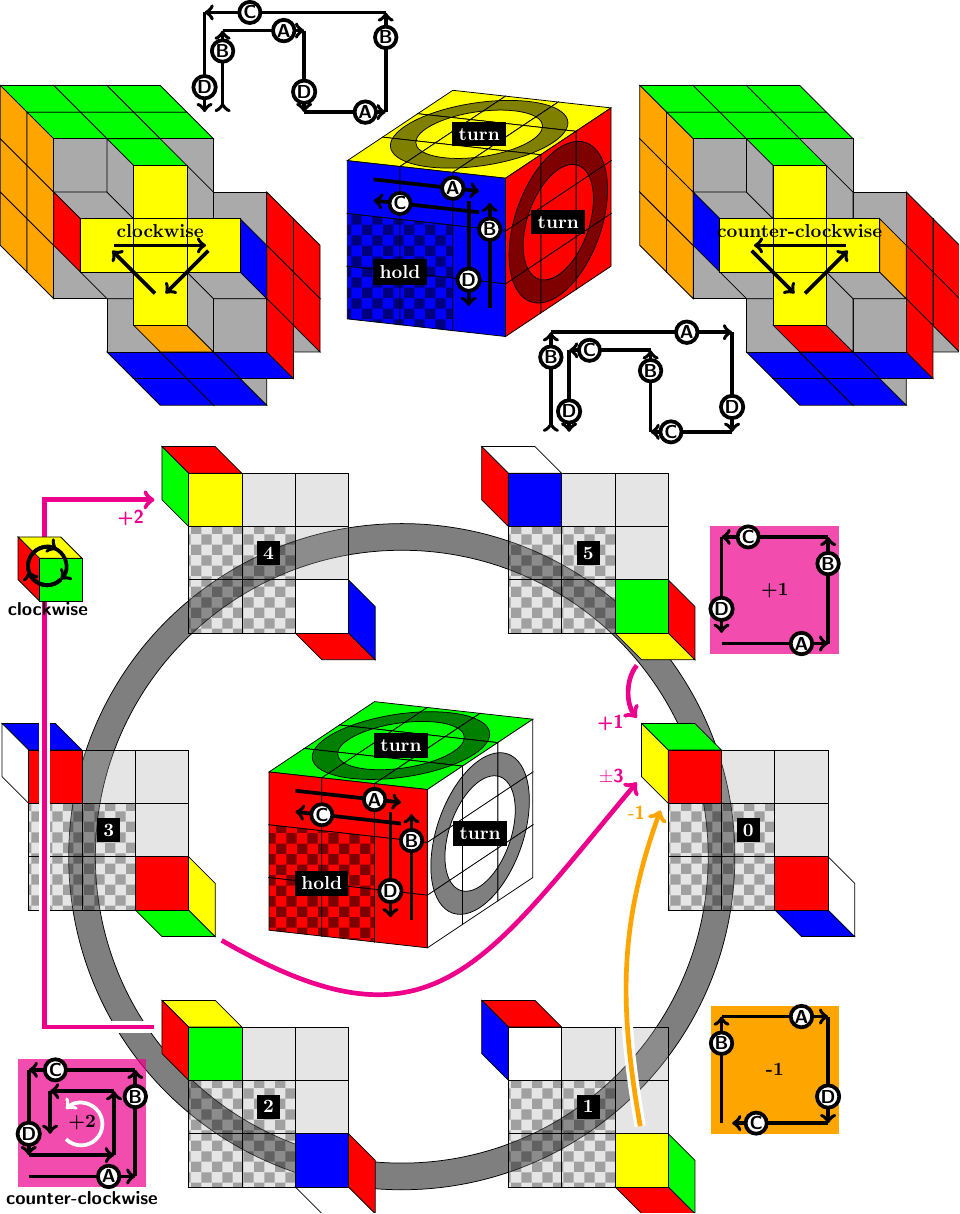
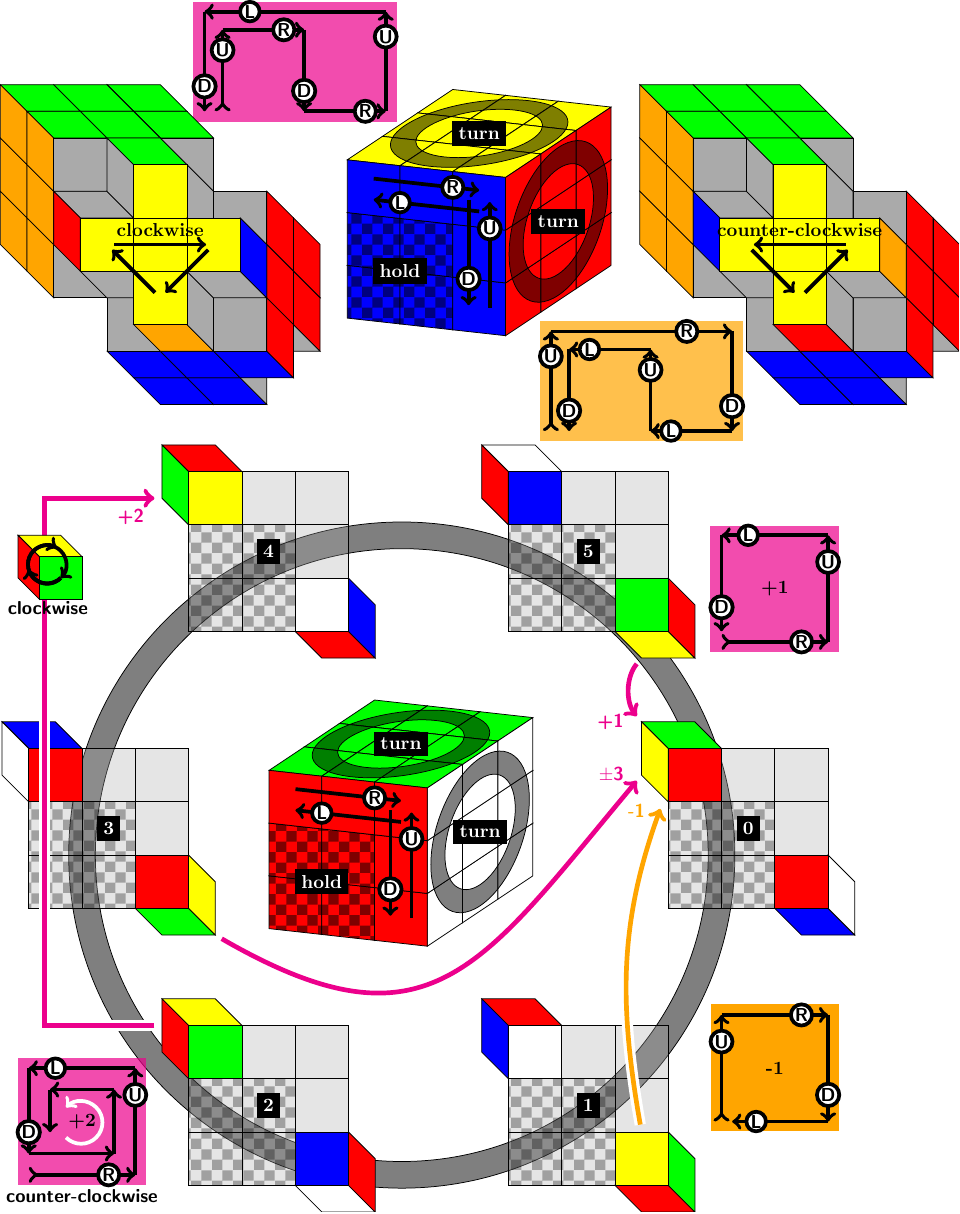
Before and after one commit to ciderale/rubikscube, a LaTeX figure (rubics3d-special.tex, which reads special-base.tex, special_01.tex, special_02.tex): the whole page. Compiled offline with pdfLaTeX.

Commit message:
improve rotation naming

```diff
--- a/special-base.tex
+++ b/special-base.tex
@@ -47,9 +47,9 @@
   \end{scope}
   \begin{scope}[canvas is xy plane at z=0]
     \fill[pattern=checkerboard,opacity=0.5] (-1,-1) rectangle ++(2,2) node[midway,opacity=1,text=white,fill=black]{\bf hold};
-    \draw[->,ultrathick] (-0.5,+1.5+0.2) -- ++(2.0,0) node[arrowlabel]{A};
-    \draw[->,ultrathick] (+1.5+0.2,-0.5) -- ++(0,2.0) node[arrowlabel]{B};
-    \draw[->,ultrathick] (-0.5+2,+1.5-0.2) -- ++(-2.0,0) node[arrowlabel]{C};
+    \draw[->,ultrathick] (-0.5,+1.5+0.2) -- ++(2.0,0) node[arrowlabel]{R};
+    \draw[->,ultrathick] (+1.5+0.2,-0.5) -- ++(0,2.0) node[arrowlabel]{U};
+    \draw[->,ultrathick] (-0.5+2,+1.5-0.2) -- ++(-2.0,0) node[arrowlabel]{L};
     \draw[->,ultrathick] (+1.5-0.2,-0.5+2) -- ++(0,-2.0) node[arrowlabel]{D};
   \end{scope}
 \end{scope}
--- a/special_01.tex
+++ b/special_01.tex
@@ -100,15 +100,18 @@
   \draw[->,rotarrow] (x) -- ++(-1,-1) coordinate(x);
   \draw[->,rotarrow] (x) -- ++(-1,1) coordinate(x);
 
-  \begin{scope}[xshift=1.5cm,yshift=+3cm,scale=1.7]
+  \begin{scope}[xshift=1.5cm,yshift=+3cm,scale=1.7,local bounding box=BB]
   \path (0.1,0) coordinate (x);
-    \draw[movarrow,>->] (x) -- ++(0,+0.9) coordinate(x) node[arrowlabel]{B};
-    \draw[movarrow] (x) -- ++(+0.9,+0) coordinate(x) node[arrowlabel]{A};
+    \draw[movarrow,>->] (x) -- ++(0,+0.9) coordinate(x) node[arrowlabel]{U};
+    \draw[movarrow] (x) -- ++(+0.9,+0) coordinate(x) node[arrowlabel]{R};
     \draw[movarrow] (x) -- ++(0,-0.9) coordinate(x) node[arrowlabel]{D};
-    \draw[movarrow] (x) -- ++(+0.9,0) coordinate(x) node[arrowlabel]{A};
-    \draw[movarrow] (x) -- ++(0,+1.1) coordinate(x) node[arrowlabel]{B};
-    \draw[movarrow] (x) -- ++(-2,0) coordinate(x) node[arrowlabel]{C};
+    \draw[movarrow] (x) -- ++(+0.9,0) coordinate(x) node[arrowlabel]{R};
+    \draw[movarrow] (x) -- ++(0,+1.1) coordinate(x) node[arrowlabel]{U};
+    \draw[movarrow] (x) -- ++(-2,0) coordinate(x) node[arrowlabel]{L};
     \draw[movarrow] (x) -- ++(0,-1.1) coordinate(x) node[arrowlabel]{D};
+    \begin{pgfonlayer}{background}
+      \fill[magenta,opacity=0.7] (BB.north west) rectangle (BB.south east);
+    \end{pgfonlayer}
   \end{scope}
 
 \end{scope}
@@ -123,15 +126,18 @@
   \draw[->,rotarrow] (x) -- ++(1,+1) coordinate(x);
   \draw[->,rotarrow] (x) -- ++(-2,0) coordinate(x) node[midway,above]{\bf counter-clockwise};
 
-  \begin{scope}[xshift=-4cm,yshift=-3cm,scale=1.7]
+  \begin{scope}[xshift=-4cm,yshift=-3cm,scale=1.7,local bounding box=BB]
   \path (-0.1,0) coordinate (x);
-    \draw[movarrow,>->] (x) -- ++(0,+1.1) coordinate(x) node[arrowlabel]{B};
-    \draw[movarrow,movarrow] (x) -- ++(2,+0) coordinate(x) node[arrowlabel]{A};
+    \draw[movarrow,>->] (x) -- ++(0,+1.1) coordinate(x) node[arrowlabel]{U};
+    \draw[movarrow,movarrow] (x) -- ++(2,+0) coordinate(x) node[arrowlabel]{R};
     \draw[movarrow] (x) -- ++(0,-1.1) coordinate(x) node[arrowlabel]{D};
-    \draw[movarrow] (x) -- ++(-0.9,0) coordinate(x) node[arrowlabel]{C};
-    \draw[movarrow] (x) -- ++(-0,+0.9) coordinate(x) node[arrowlabel]{B};
-    \draw[movarrow] (x) -- ++(-0.9,0) coordinate(x) node[arrowlabel]{C};
+    \draw[movarrow] (x) -- ++(-0.9,0) coordinate(x) node[arrowlabel]{L};
+    \draw[movarrow] (x) -- ++(-0,+0.9) coordinate(x) node[arrowlabel]{U};
+    \draw[movarrow] (x) -- ++(-0.9,0) coordinate(x) node[arrowlabel]{L};
     \draw[movarrow] (x) -- ++(-0,-0.9) coordinate(x) node[arrowlabel]{D};
+    \begin{pgfonlayer}{background}
+      \fill[orange,opacity=0.7] (BB.north west) rectangle (BB.south east);
+    \end{pgfonlayer}
   \end{scope}
 
 \end{scope}
--- a/special_02.tex
+++ b/special_02.tex
@@ -62,9 +62,9 @@
 
 \begin{scope}[shift={(+\theradius+1.5,+4.5)},local bounding box=BB]
   \draw (0,0) coordinate(X);
-  \draw[->,ultrathick] (X) -- ++(2,0) node[arrowlabel]{A} coordinate(X);
-  \draw[->,ultrathick] (X) -- ++(0,2) node[arrowlabel]{B} coordinate(X);
-  \draw[->,ultrathick] (X) -- ++(-2,0) node[arrowlabel]{C} coordinate(X);
+  \draw[>->,ultrathick] (X) -- ++(2,0) node[arrowlabel]{R} coordinate(X);
+  \draw[->,ultrathick] (X) -- ++(0,2) node[arrowlabel]{U} coordinate(X);
+  \draw[->,ultrathick] (X) -- ++(-2,0) node[arrowlabel]{L} coordinate(X);
   \draw[->,ultrathick] (X) -- ++(0,-1.8) node[arrowlabel]{D} coordinate(X);
   \draw (1,1) node{\bf +1};
   \begin{pgfonlayer}{background}
@@ -74,10 +74,10 @@
 
 \begin{scope}[shift={(+\theradius+1.5,-4.5)},local bounding box=BB]
   \draw (0,0) coordinate(X);
-  \draw[->,ultrathick] (X) -- ++(0,2) node[arrowlabel]{B} coordinate(X);
-  \draw[->,ultrathick] (X) -- ++(2,0) node[arrowlabel]{A} coordinate(X);
+  \draw[>->,ultrathick] (X) -- ++(0,2) node[arrowlabel]{U} coordinate(X);
+  \draw[->,ultrathick] (X) -- ++(2,0) node[arrowlabel]{R} coordinate(X);
   \draw[->,ultrathick] (X) -- ++(0,-2) node[arrowlabel]{D} coordinate(X);
-  \draw[->,ultrathick] (X) -- ++(-1.8,0) node[arrowlabel]{C} coordinate(X);
+  \draw[->,ultrathick] (X) -- ++(-1.8,0) node[arrowlabel]{L} coordinate(X);
   \draw (1,1) node{\bf -1};
   \begin{pgfonlayer}{background}
     \fill[orange,opacity=1.0] (BB.north west) rectangle (BB.south east);
@@ -160,9 +160,9 @@
 
 \begin{scope}[shift={(-\theradius+0.5,-5.5)},local bounding box=BB]
   \draw (0,0) coordinate(X);
-  \draw[->,ultrathick] (X) -- ++(2,0) node[arrowlabel]{A} coordinate(X);
-  \draw[->,ultrathick] (X) -- ++(0,2) node[arrowlabel]{B} coordinate(X);
-  \draw[->,ultrathick] (X) -- ++(-2,0) node[arrowlabel]{C} coordinate(X);
+  \draw[>->,ultrathick] (X) -- ++(2,0) node[arrowlabel]{R} coordinate(X);
+  \draw[->,ultrathick] (X) -- ++(0,2) node[arrowlabel]{U} coordinate(X);
+  \draw[->,ultrathick] (X) -- ++(-2,0) node[arrowlabel]{L} coordinate(X);
   \draw[->,ultrathick] (X) -- ++(0,-1.6) node[arrowlabel]{D} coordinate(X);
   %
   \draw[->,ultrathick] (X) -- ++(1.6,0)  coordinate(X);
```
